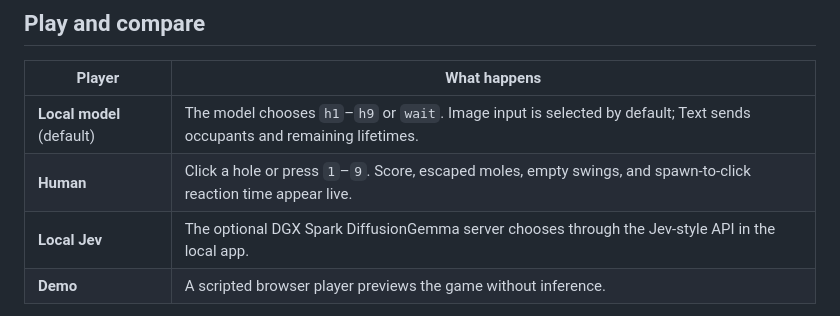
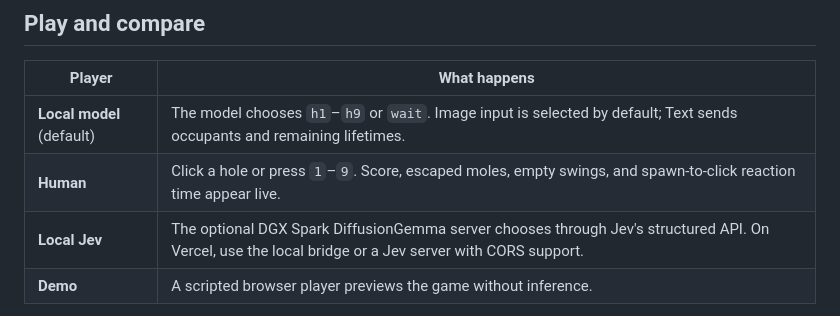
Before and after one commit to WindChimeRan/whack-a-mole-jav, a Markdown page: README.md, the part around the change. Rendered like a GitHub page.

Commit message:
Clarify hosted Jev player in README

```diff
--- a/README.md
+++ b/README.md
@@ -49,7 +49,7 @@ For the local Node proxy path, set `JEV_BASE_URL` in `.env` to a server acceptin
 | --- | --- |
 | **Local model** (default) | The model chooses `h1`–`h9` or `wait`. Image input is selected by default; Text sends occupants and remaining lifetimes. |
 | **Human** | Click a hole or press `1`–`9`. Score, escaped moles, empty swings, and spawn-to-click reaction time appear live. |
-| **Local Jev** | The optional DGX Spark DiffusionGemma server chooses through the Jev-style API in the local app. |
+| **Local Jev** | The optional DGX Spark DiffusionGemma server chooses through Jev's structured API. On Vercel, use the local bridge or a Jev server with CORS support. |
 | **Demo** | A scripted browser player previews the game without inference. |
 
 The default round lasts 30 seconds. A mole appears every 600 ms and stays for 1,100 ms. Brown moles score +1, gold moles +3, and bombs −2. **Load image test preset** restores those settings and seed `42`. Use the same seed and pressure controls to compare scores; the spawn-plan checksum appears beside the live statistics. **Replay round** restarts the selected player with the same settings.
```
